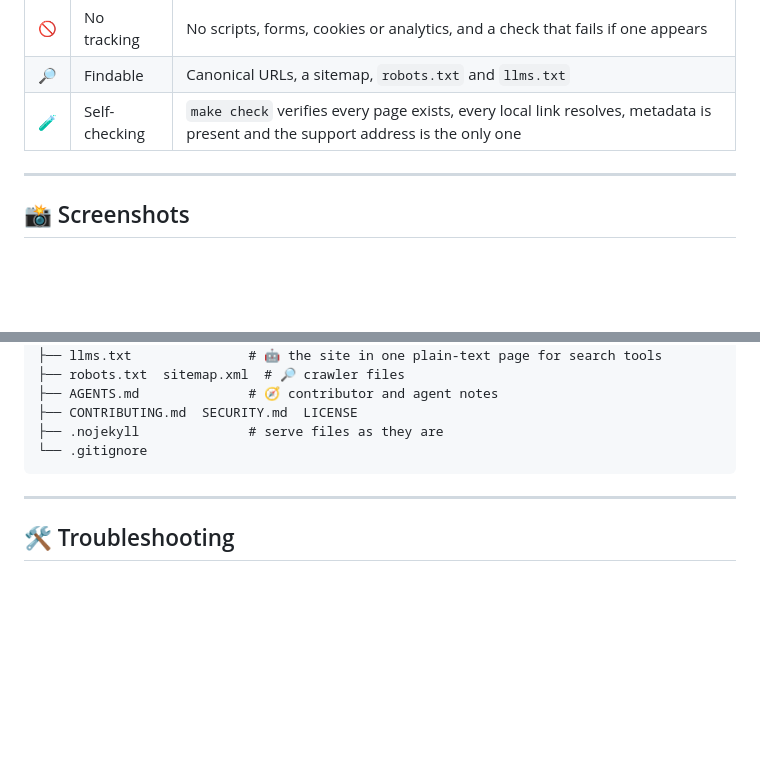
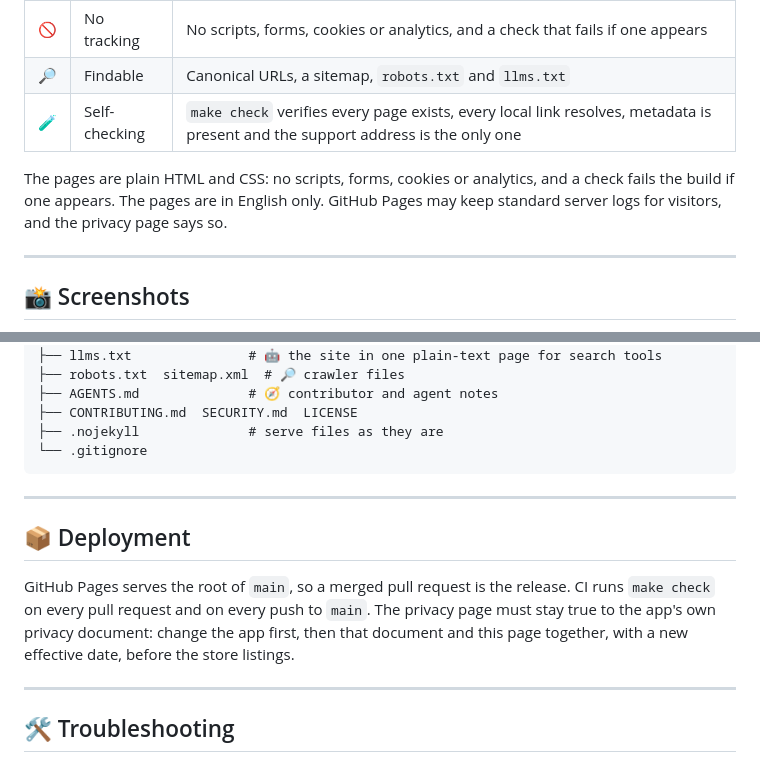
Before and after one commit to CaputoDavide93/last-time-we-hugged-site, a Markdown page: README.md, 2 parts joined by grey strips. Rendered like a GitHub page; blank space fills up the shorter version.

```diff
--- a/README.md
+++ b/README.md
@@ -67,6 +33,8 @@ Python 3 and a browser.
 | 🚫 | No tracking | No scripts, forms, cookies or analytics, and a check that fails if one appears |
 | 🔎 | Findable | Canonical URLs, a sitemap, `robots.txt` and `llms.txt` |
 | 🧪 | Self-checking | `make check` verifies every page exists, every local link resolves, metadata is present and the support address is the only one |
+
+The pages are plain HTML and CSS: no scripts, forms, cookies or analytics, and a check fails the build if one appears. The pages are in English only. GitHub Pages may keep standard server logs for visitors, and the privacy page says so.
 
 ---
 
@@ -153,6 +122,16 @@ last-time-we-hugged-site/
 
 ---
 
+## 📦 Deployment
+
+GitHub Pages serves the root of `main`, so a merged pull request is the release.
+CI runs `make check` on every pull request and on every push to `main`. The
+privacy page must stay true to the app's own privacy document: change the app
+first, then that document and this page together, with a new effective date,
+before the store listings.
+
+---
+
 ## 🛠️ Troubleshooting
 
 [docs/troubleshooting.md](docs/troubleshooting.md) lists symptoms and fixes:
```
Also changed, not shown: other parts of README.md (+10 -43 lines).
